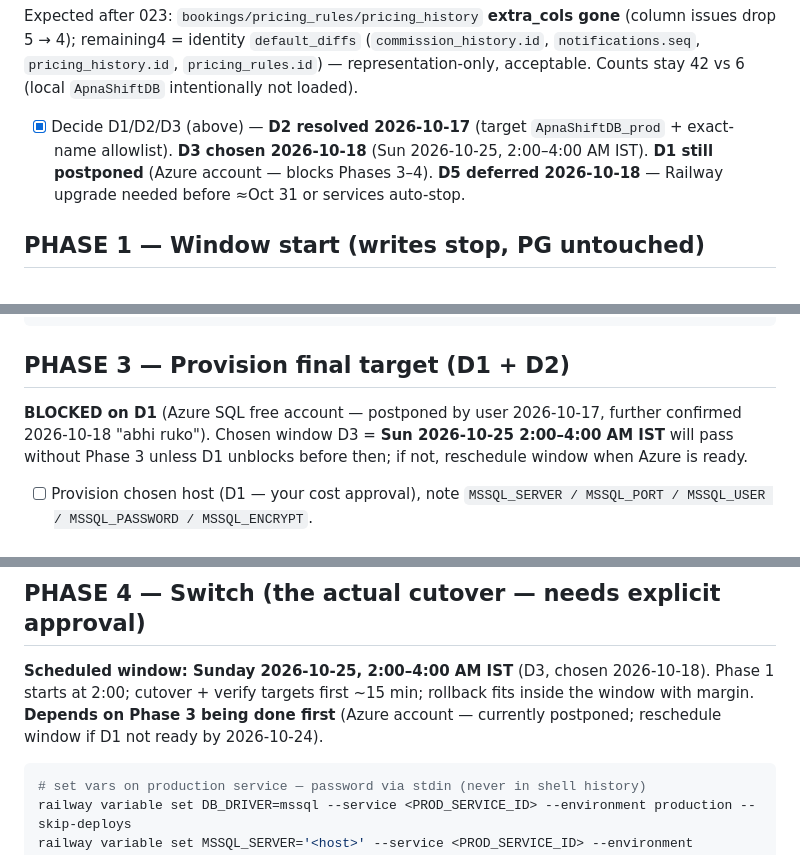
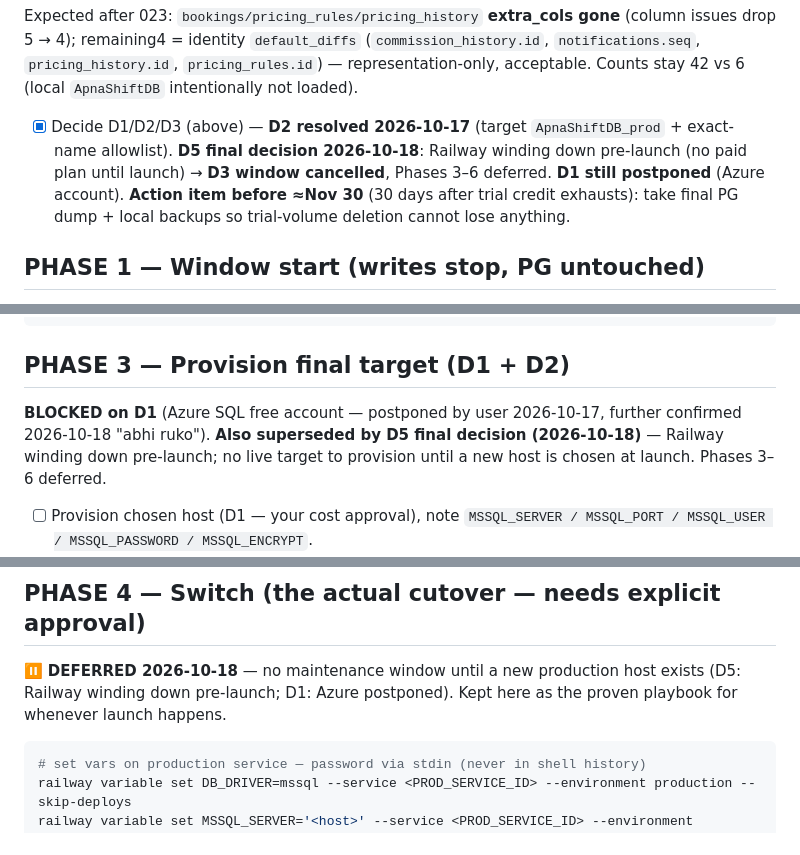
Before and after one commit to mdshahabuddin-ml/ApnaShift_App, a Markdown page: docs/MSSQL_CUTOVER.md, 3 parts joined by grey strips. Drawn GitHub-style.

Commit message:
Runbook: D5 final = wind down Railway pre-launch; cancel D3 window; defer Phases 3-6 to launch

````diff
--- a/docs/MSSQL_CUTOVER.md
+++ b/docs/MSSQL_CUTOVER.md
@@ -83,10 +83,12 @@ Expected after 023: `bookings/pricing_rules/pricing_history` **extra_cols gone**
 42 vs 6 (local `ApnaShiftDB` intentionally not loaded).
 
 - [x] Decide D1/D2/D3 (above) — **D2 resolved 2026-10-17** (target
-      `ApnaShiftDB_prod` + exact-name allowlist). **D3 chosen 2026-10-18**
-      (Sun 2026-10-25, 2:00–4:00 AM IST). **D1 still postponed** (Azure
-      account — blocks Phases 3–4). **D5 deferred 2026-10-18** — Railway
-      upgrade needed before ≈Oct 31 or services auto-stop.
+      `ApnaShiftDB_prod` + exact-name allowlist). **D5 final decision
+      2026-10-18**: Railway winding down pre-launch (no paid plan until
+      launch) → **D3 window cancelled**, Phases 3–6 deferred. **D1 still
+      postponed** (Azure account). **Action item before ≈Nov 30** (30 days
+      after trial credit exhausts): take final PG dump + local backups so
+      trial-volume deletion cannot lose anything.
 
 ## PHASE 1 — Window start (writes stop, PG untouched)
 
@@ -126,9 +128,9 @@ node scripts\_smoke_scratch.mjs             # app: SMOKE-SCRATCH OK 7/7
 ## PHASE 3 — Provision final target (D1 + D2)
 
 **BLOCKED on D1** (Azure SQL free account — postponed by user 2026-10-17,
-further confirmed 2026-10-18 "abhi ruko"). Chosen window D3 = **Sun
-2026-10-25 2:00–4:00 AM IST** will pass without Phase 3 unless D1 unblocks
-before then; if not, reschedule window when Azure is ready.
+further confirmed 2026-10-18 "abhi ruko"). **Also superseded by D5 final
+decision (2026-10-18)** — Railway winding down pre-launch; no live target
+to provision until a new host is chosen at launch. Phases 3–6 deferred.
 
 - [ ] Provision chosen host (D1 — your cost approval), note
       `MSSQL_SERVER / MSSQL_PORT / MSSQL_USER / MSSQL_PASSWORD / MSSQL_ENCRYPT`.
@@ -150,11 +152,9 @@ railway run node scripts\migrate-data-mssql.js
 
 ## PHASE 4 — Switch (the actual cutover — needs explicit approval)
 
-**Scheduled window: Sunday 2026-10-25, 2:00–4:00 AM IST** (D3, chosen
-2026-10-18). Phase 1 starts at 2:00; cutover + verify targets first ~15 min;
-rollback fits inside the window with margin. **Depends on Phase 3 being
-done first** (Azure account — currently postponed; reschedule window if
-D1 not ready by 2026-10-24).
+⏸️ **DEFERRED 2026-10-18** — no maintenance window until a new production
+host exists (D5: Railway winding down pre-launch; D1: Azure postponed).
+Kept here as the proven playbook for whenever launch happens.
 
 ```powershell
 # set vars on production service — password via stdin (never in shell history)
````
Also changed, not shown: other parts of docs/MSSQL_CUTOVER.md (+8 -2 lines).
